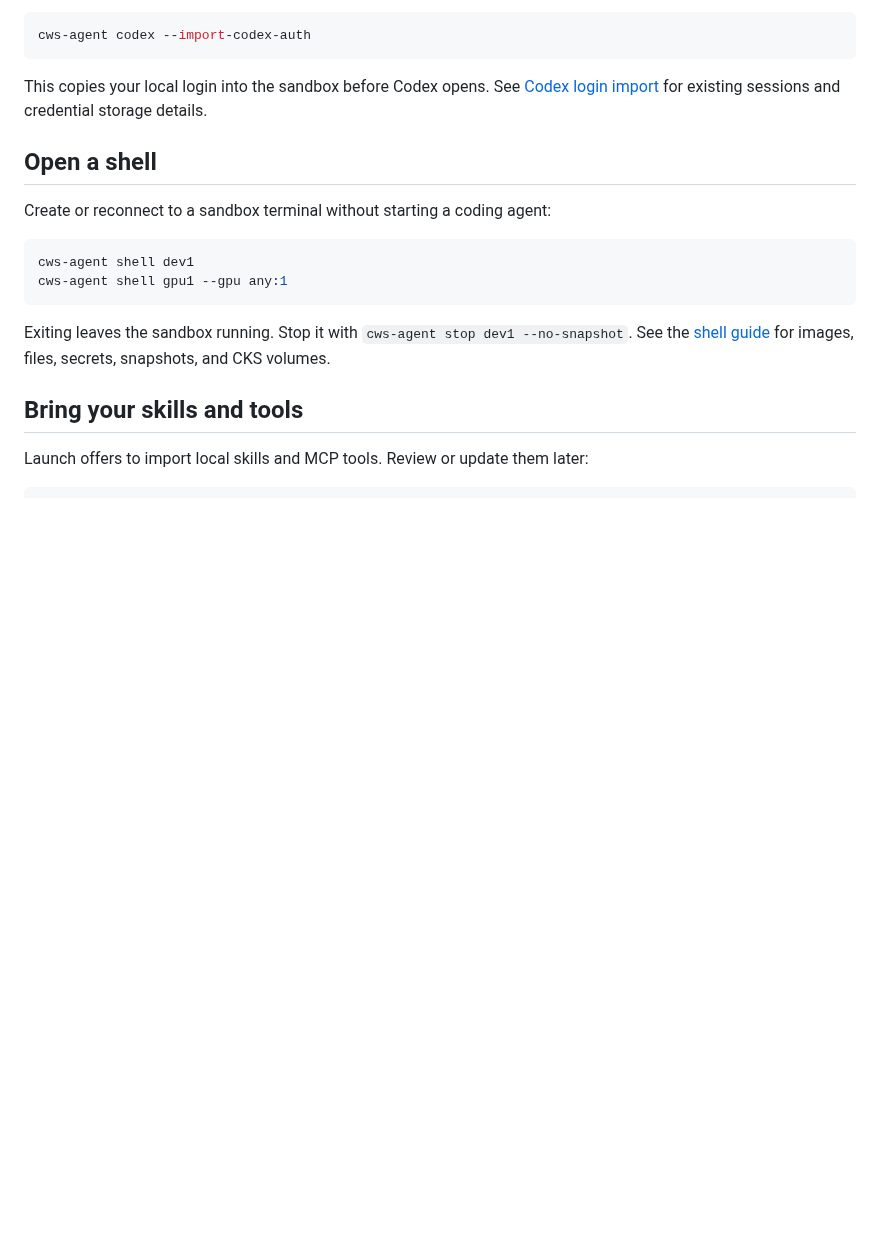
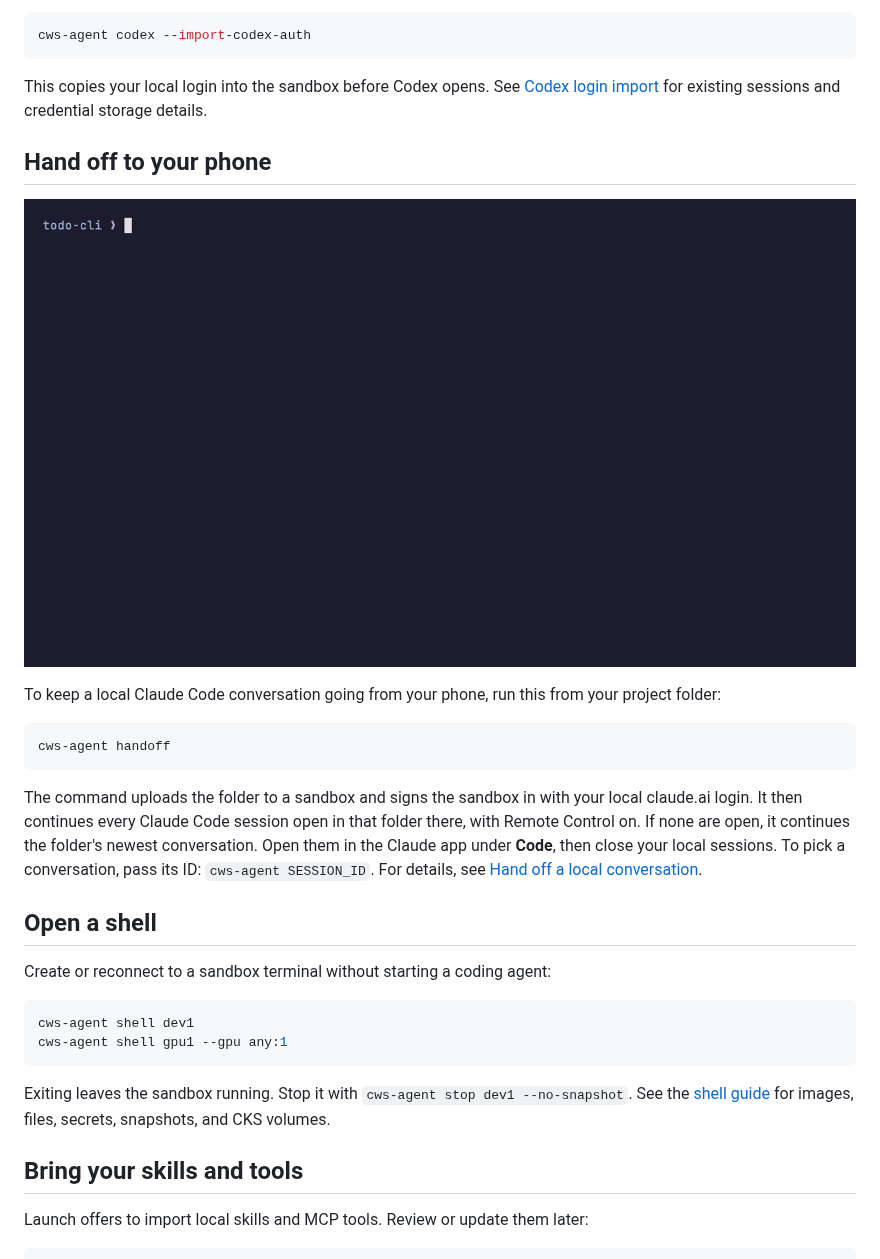
Before and after one commit to coreweave/cws-agent, a Markdown page: README.md, the part around the change. GitHub-like rendering; pictures changed too: docs/assets/handoff-demo.gif (added); blank space fills up the shorter version.

````diff
--- a/README.md
+++ b/README.md
@@ -44,6 +44,25 @@ cws-agent codex --import-codex-auth
 This copies your local login into the sandbox before Codex opens.
 See [Codex login import](docs/usage.md#reuse-a-local-codex-login) for existing sessions
 and credential storage details.
+
+## Hand off to your phone
+
+![Handing off a local Claude Code conversation with cws-agent handoff](docs/assets/handoff-demo.gif)
+
+To keep a local Claude Code conversation going from your phone, run this from
+your project folder:
+
+```bash
+cws-agent handoff
+```
+
+The command uploads the folder to a sandbox and signs the sandbox in with your
+local claude.ai login. It then continues every Claude Code session open in that
+folder there, with Remote Control on. If none are open, it continues the
+folder's newest conversation. Open them in the Claude app under **Code**, then
+close your local sessions. To pick a conversation, pass its ID:
+`cws-agent SESSION_ID`.
+For details, see [Hand off a local conversation](docs/usage.md#hand-off-a-local-conversation).
 
 ## Open a shell
 
````
Also changed, not shown: docs/usage.md (+39 -0 lines), 3 other files.
